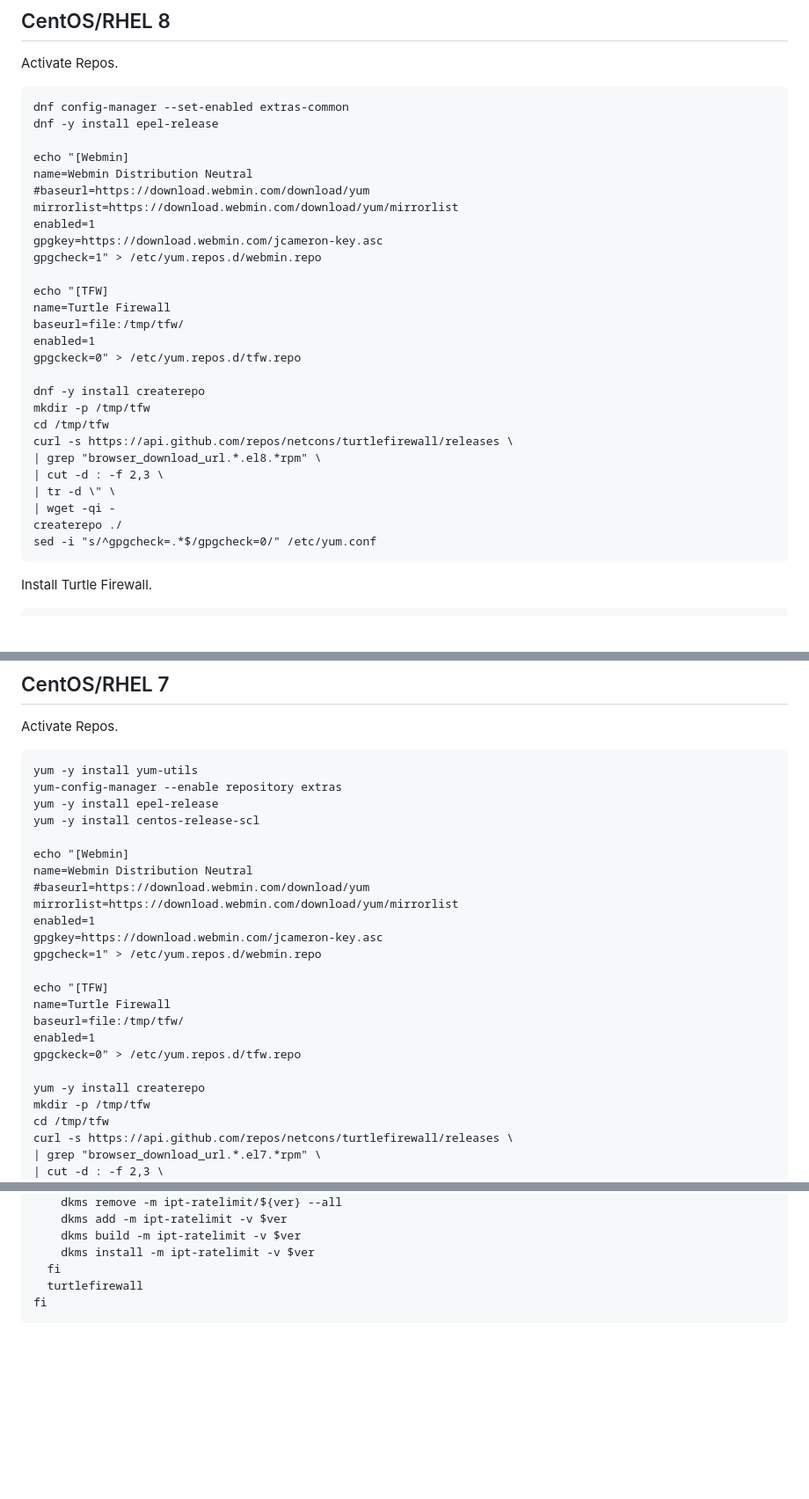
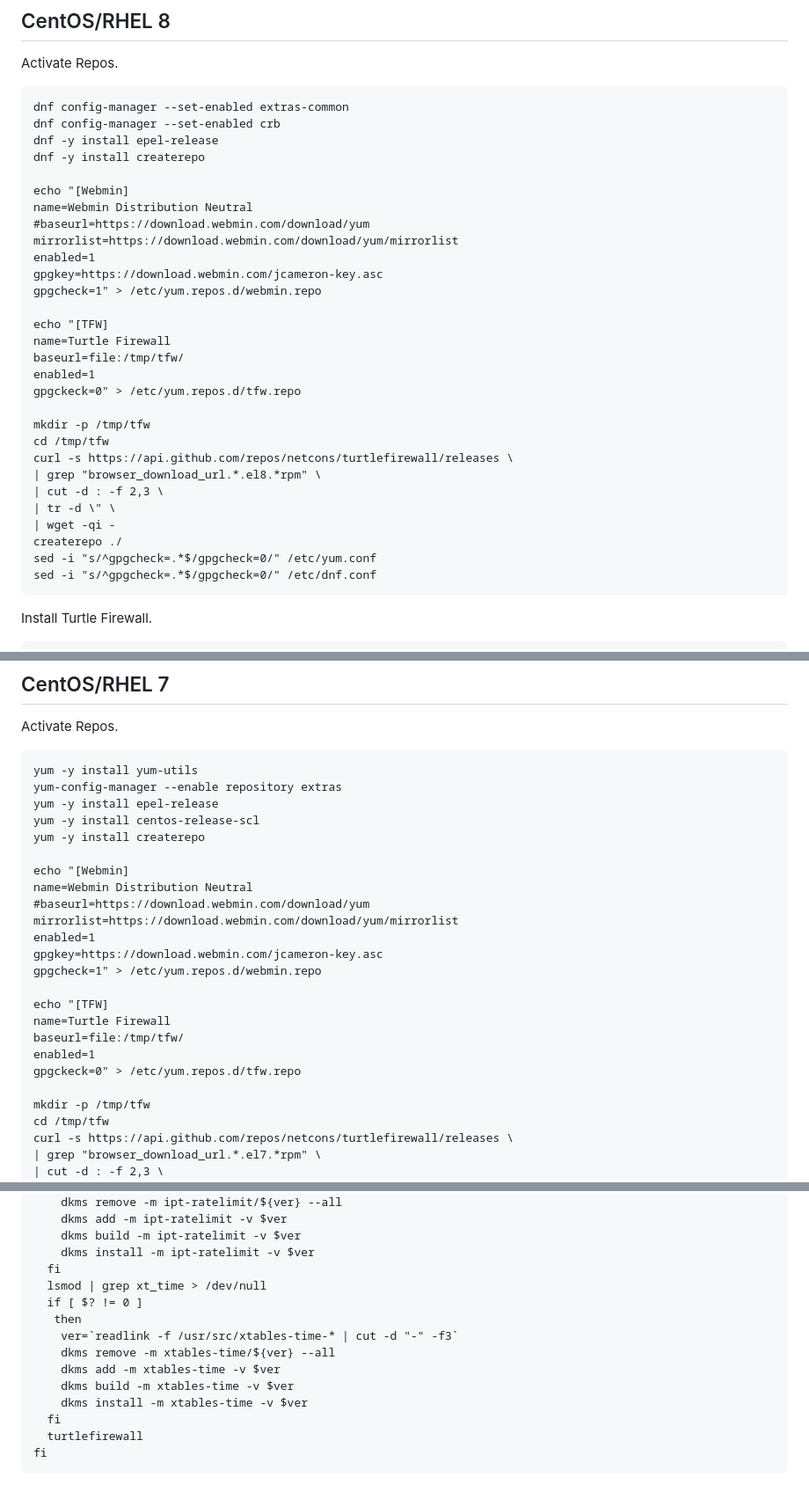
Before and after one commit to netcons/turtlefirewall, a Markdown page: INSTALL.md, 3 parts joined by grey strips. Shown at 88% size. GitHub-like rendering; blank space fills up the shorter version.

````diff
--- a/INSTALL.md
+++ b/INSTALL.md
@@ -54,7 +106,9 @@ systemctl enable turtlefirewall --now
 Activate Repos.
 ```
 dnf config-manager --set-enabled extras-common
+dnf config-manager --set-enabled crb
 dnf -y install epel-release
+dnf -y install createrepo
 
 echo "[Webmin]
 name=Webmin Distribution Neutral
@@ -70,7 +124,6 @@ baseurl=file:/tmp/tfw/
 enabled=1
 gpgckeck=0" > /etc/yum.repos.d/tfw.repo
 
-dnf -y install createrepo
 mkdir -p /tmp/tfw
 cd /tmp/tfw
 curl -s https://api.github.com/repos/netcons/turtlefirewall/releases \
@@ -80,6 +133,7 @@ curl -s https://api.github.com/repos/netcons/turtlefirewall/releases \
 | wget -qi -
 createrepo ./
 sed -i "s/^gpgcheck=.*$/gpgcheck=0/" /etc/yum.conf
+sed -i "s/^gpgcheck=.*$/gpgcheck=0/" /etc/dnf.conf
  ```
 
 Install Turtle Firewall.
@@ -108,6 +162,7 @@ yum -y install yum-utils
 yum-config-manager --enable repository extras
 yum -y install epel-release
 yum -y install centos-release-scl
+yum -y install createrepo
 
 echo "[Webmin]
 name=Webmin Distribution Neutral
@@ -123,7 +178,6 @@ baseurl=file:/tmp/tfw/
 enabled=1
 gpgckeck=0" > /etc/yum.repos.d/tfw.repo
 
-yum -y install createrepo
 mkdir -p /tmp/tfw
 cd /tmp/tfw
 curl -s https://api.github.com/repos/netcons/turtlefirewall/releases \
@@ -191,6 +245,15 @@ if [ $? = 0 ]
     dkms build -m ipt-ratelimit -v $ver
     dkms install -m ipt-ratelimit -v $ver
   fi
+  lsmod | grep xt_time > /dev/null
+  if [ $? != 0 ]
+   then
+    ver=`readlink -f /usr/src/xtables-time-* | cut -d "-" -f3`
+    dkms remove -m xtables-time/${ver} --all
+    dkms add -m xtables-time -v $ver
+    dkms build -m xtables-time -v $ver
+    dkms install -m xtables-time -v $ver
+  fi
   turtlefirewall
 fi
 ```
````
Also changed, not shown: other parts of INSTALL.md (+55 -3 lines).
